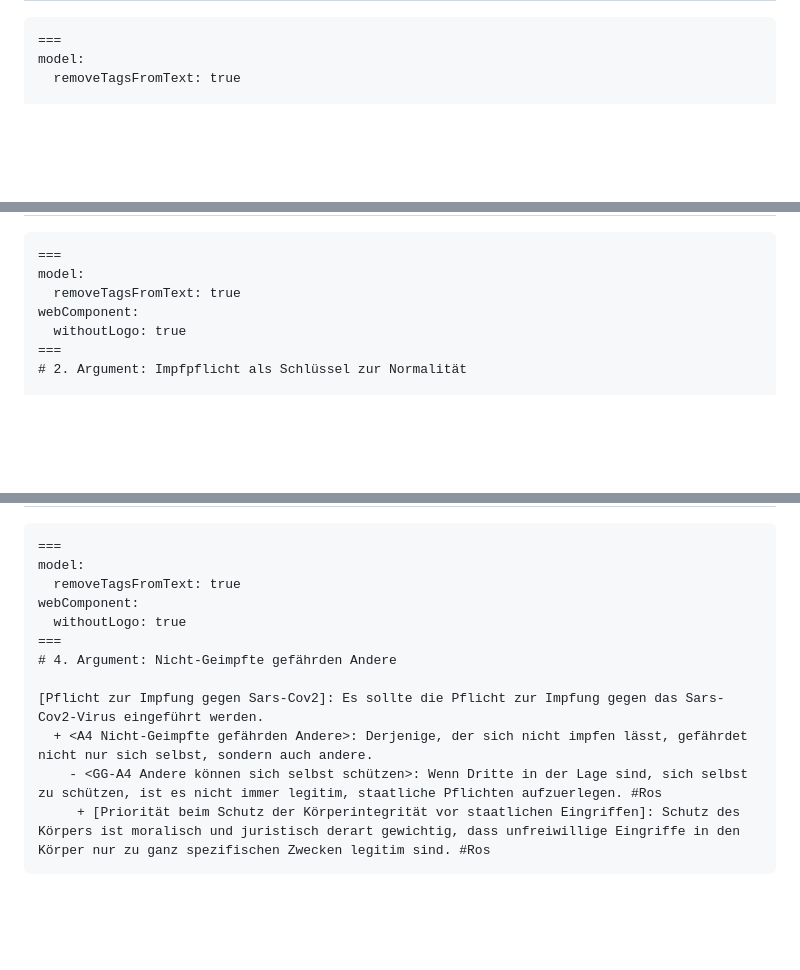
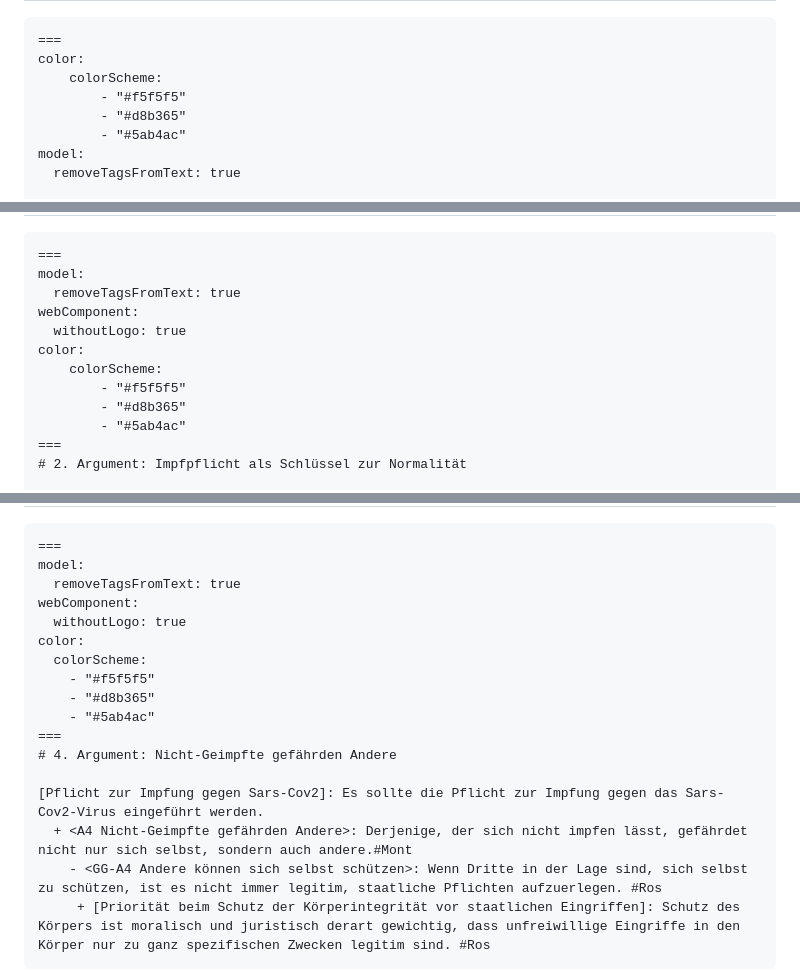
Before and after one commit to argumentations-agentur/argumentations-agentur.github.io, a Markdown page: src/posts/streitgespraech-zur-impfpflicht.md, 3 parts joined by grey strips. Drawn GitHub-style; blank space fills up the shorter version.

Commit message:
impfpflicht-blogbeitrag: layout verändert (html-Tabelle und Farben)

````diff
--- a/src/posts/streitgespraech-zur-impfpflicht.md
+++ b/src/posts/streitgespraech-zur-impfpflicht.md
@@ -18,6 +41,11 @@ Montgomery bringt vier Argumente für die Einführung der Impfpflicht. Rostalski
 
 ```argdown-map
 ===
+color:
+    colorScheme:
+        - "#f5f5f5"
+        - "#d8b365"
+        - "#5ab4ac"
 model:
   removeTagsFromText: true
 
@@ -46,6 +95,11 @@ model:
   removeTagsFromText: true
 webComponent:
   withoutLogo: true
+color:
+    colorScheme:
+        - "#f5f5f5"
+        - "#d8b365"
+        - "#5ab4ac"
 ===
 # 2. Argument: Impfpflicht als Schlüssel zur Normalität
 
@@ -88,11 +190,16 @@ model:
   removeTagsFromText: true
 webComponent:
   withoutLogo: true
+color:
+  colorScheme:
+    - "#f5f5f5"
+    - "#d8b365"
+    - "#5ab4ac"
 ===
 # 4. Argument: Nicht-Geimpfte gefährden Andere
 
 [Pflicht zur Impfung gegen Sars-Cov2]: Es sollte die Pflicht zur Impfung gegen das Sars-Cov2-Virus eingeführt werden.
-  + <A4 Nicht-Geimpfte gefährden Andere>: Derjenige, der sich nicht impfen lässt, gefährdet nicht nur sich selbst, sondern auch andere.
+  + <A4 Nicht-Geimpfte gefährden Andere>: Derjenige, der sich nicht impfen lässt, gefährdet nicht nur sich selbst, sondern auch andere.#Mont
     - <GG-A4 Andere können sich selbst schützen>: Wenn Dritte in der Lage sind, sich selbst zu schützen, ist es nicht immer legitim, staatliche Pflichten aufzuerlegen. #Ros
      + [Priorität beim Schutz der Körperintegrität vor staatlichen Eingriffen]: Schutz des Körpers ist moralisch und juristisch derart gewichtig, dass unfreiwillige Eingriffe in den Körper nur zu ganz spezifischen Zwecken legitim sind. #Ros
 ```
````
Also changed, not shown: other parts of src/posts/streitgespraech-zur-impfpflicht.md (+109 -12 lines).
